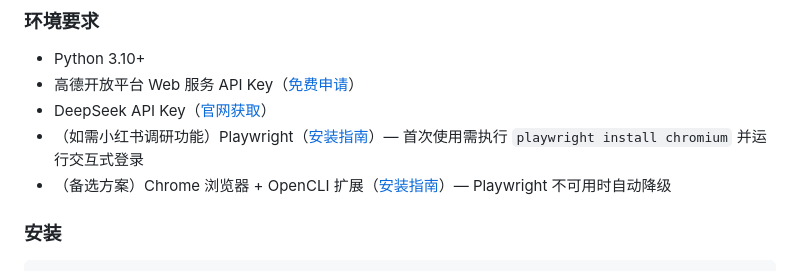
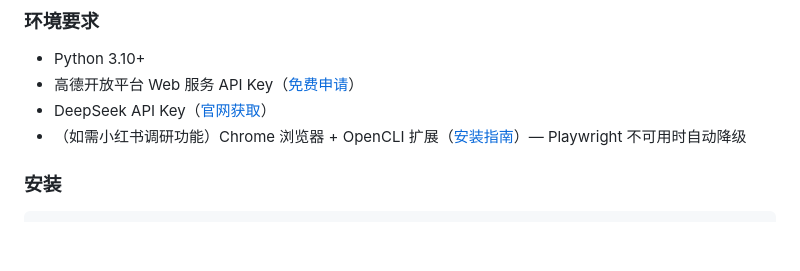
Before and after one commit to Notta666/Travel-Itinerary-Generator, a Markdown page: README.md, the part around the change. GitHub-like rendering; blank space fills up the shorter version.

Commit message:
Revise Playwright and Chrome browser instructions
Updated installation instructions for 小红书调研功能.

```diff
--- a/README.md
+++ b/README.md
@@ -43,8 +43,7 @@ python pipeline/run_pipeline.py --goal "带爸妈去南方"
 - Python 3.10+
 - 高德开放平台 Web 服务 API Key（[免费申请](https://lbs.amap.com/)）
 - DeepSeek API Key（[官网获取](https://platform.deepseek.com/)）
-- （如需小红书调研功能）Playwright（[安装指南](https://playwright.dev/python/)）— 首次使用需执行 `playwright install chromium` 并运行交互式登录
-- （备选方案）Chrome 浏览器 + OpenCLI 扩展（[安装指南](https://github.com/jackwener/OpenCLI)）— Playwright 不可用时自动降级
+- （如需小红书调研功能）Chrome 浏览器 + OpenCLI 扩展（[安装指南](https://github.com/jackwener/OpenCLI)）— Playwright 不可用时自动降级
 
 ### 安装
 
```
